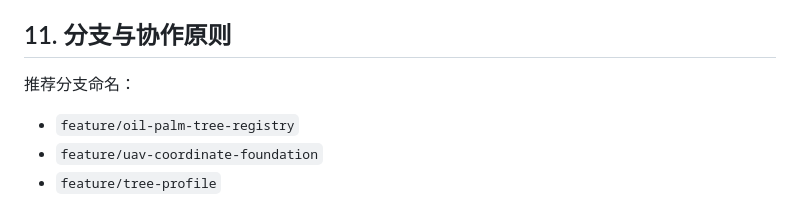
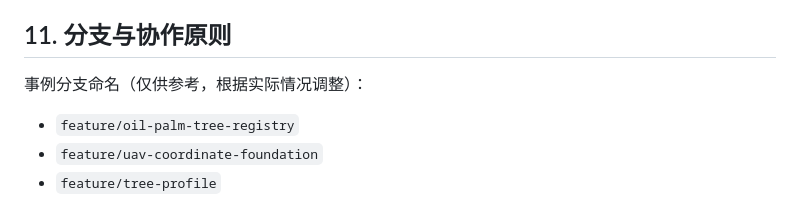
Before and after one commit to zalataraglados-prog/AI-Agriculture, a Markdown page: AGENTS.md, the part around the change. Rendered like a GitHub page.

Commit message:
docs: update documentation in AGENTS.md

```diff
--- a/AGENTS.md
+++ b/AGENTS.md
@@ -455,7 +455,7 @@ UAV/tree flow：
 
 ## 11. 分支与协作原则
 
-推荐分支命名：
+事例分支命名（仅供参考，根据实际情况调整）：
 
 * `feature/oil-palm-tree-registry`
 * `feature/uav-coordinate-foundation`
```
